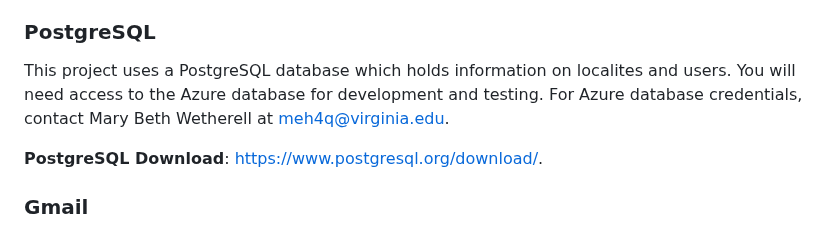
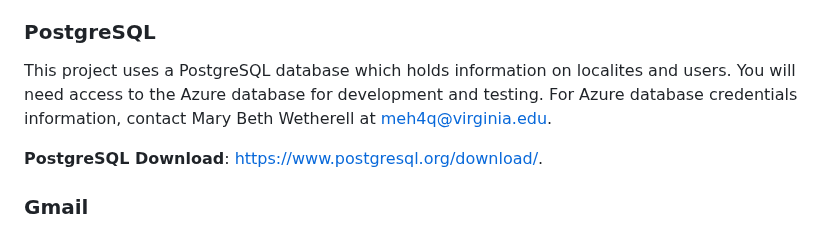
Before and after one commit to coopercenter/sol-tax-webapp, a Markdown page: README.md, the part around the change. Drawn GitHub-style.

Commit message:
Updated documentation

```diff
--- a/README.md
+++ b/README.md
@@ -37,7 +37,7 @@ __SolTax WebApp Admin__: https://solar-tax-webapp.herokuapp.com/admin/
 The local server needs a username and password to access admin site. You will need to create a superuser. To do this type  `_python manage.py createsuperuser_ ` into the command line while in the project directory. Fill out the command line prompts and then to access the admin site run the application using  `_python manage.py runserver_ `, go to [http://localhost:8000/admin](http://localhost:8000/admin) or [http://127.0.0.1:8000/admin](http://127.0.0.1:8000/admin) and sign in.
 
 ### PostgreSQL
-This project uses a PostgreSQL database which holds information on localites and users. You will need access to the Azure database for development and testing. For Azure database credentials, contact Mary Beth Wetherell at [meh4q@virginia.edu](mailto:meh4q@virginia.edu).
+This project uses a PostgreSQL database which holds information on localites and users. You will need access to the Azure database for development and testing. For Azure database credentials information, contact Mary Beth Wetherell at [meh4q@virginia.edu](mailto:meh4q@virginia.edu).
 
 __PostgreSQL Download__: [https://www.postgresql.org/download/](https://www.postgresql.org/download/).
 
```
